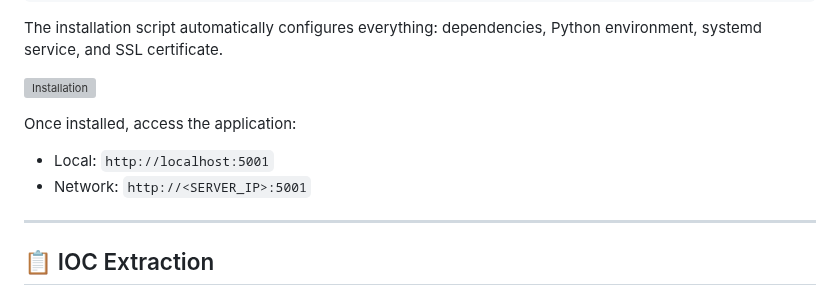
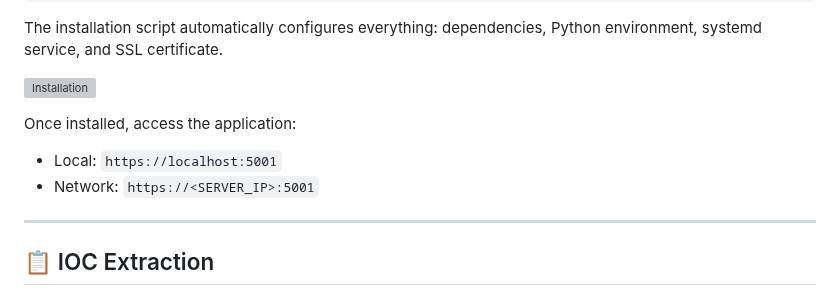
Before and after one commit to Odysafe/ODYSAFE-CTI, a Markdown page: README.md, the part around the change. GitHub-like rendering; grey boxes are pictures that could not be loaded.

```diff
--- a/README.md
+++ b/README.md
@@ -81,8 +81,8 @@ The installation script automatically configures everything: dependencies, Pytho
 ![Installation](docs/images/install.gif)
 
 Once installed, access the application:
-- Local: `http://localhost:5001`
-- Network: `http://<SERVER_IP>:5001`
+- Local: `https://localhost:5001`
+- Network: `https://<SERVER_IP>:5001`
 
 ---
 
```
